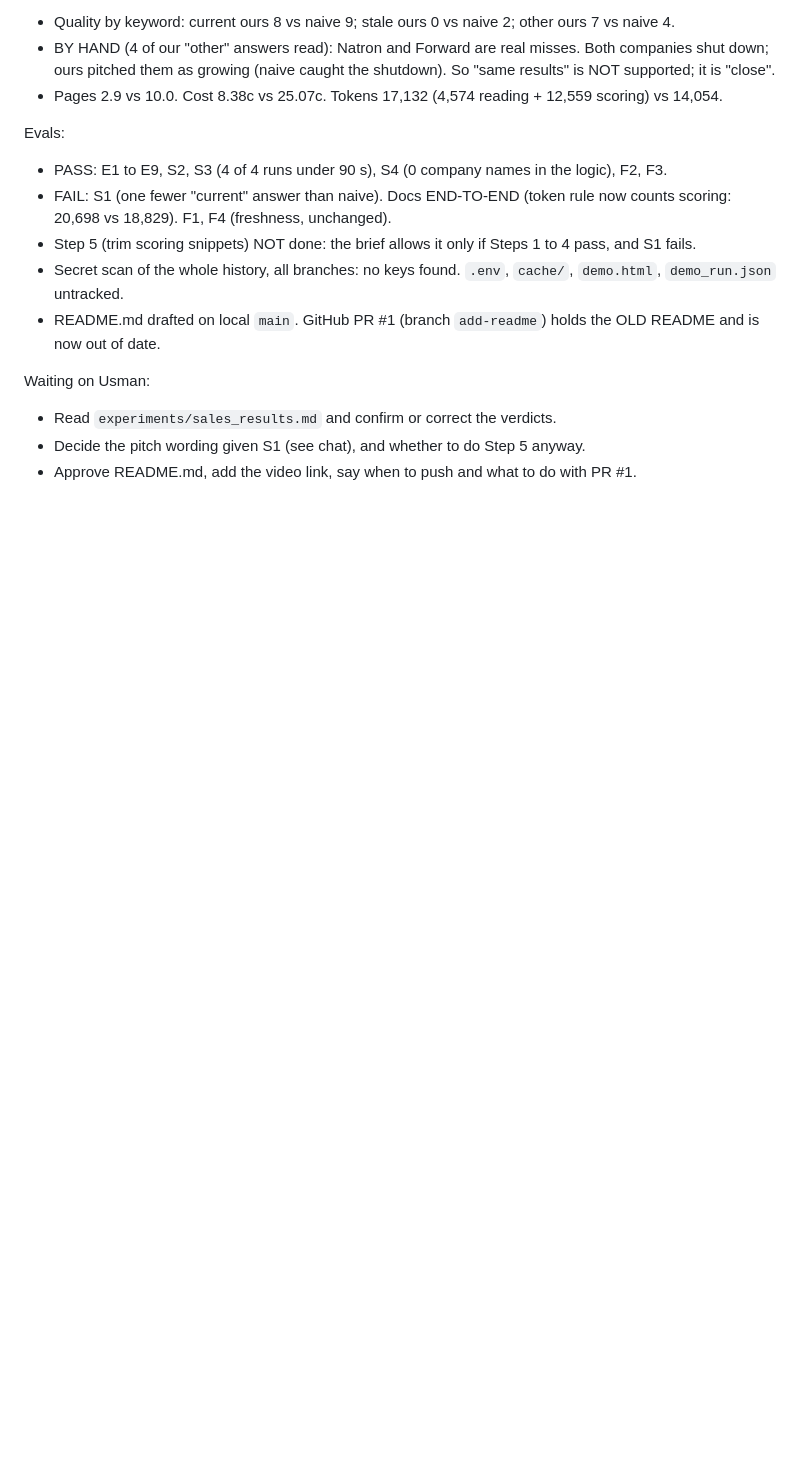
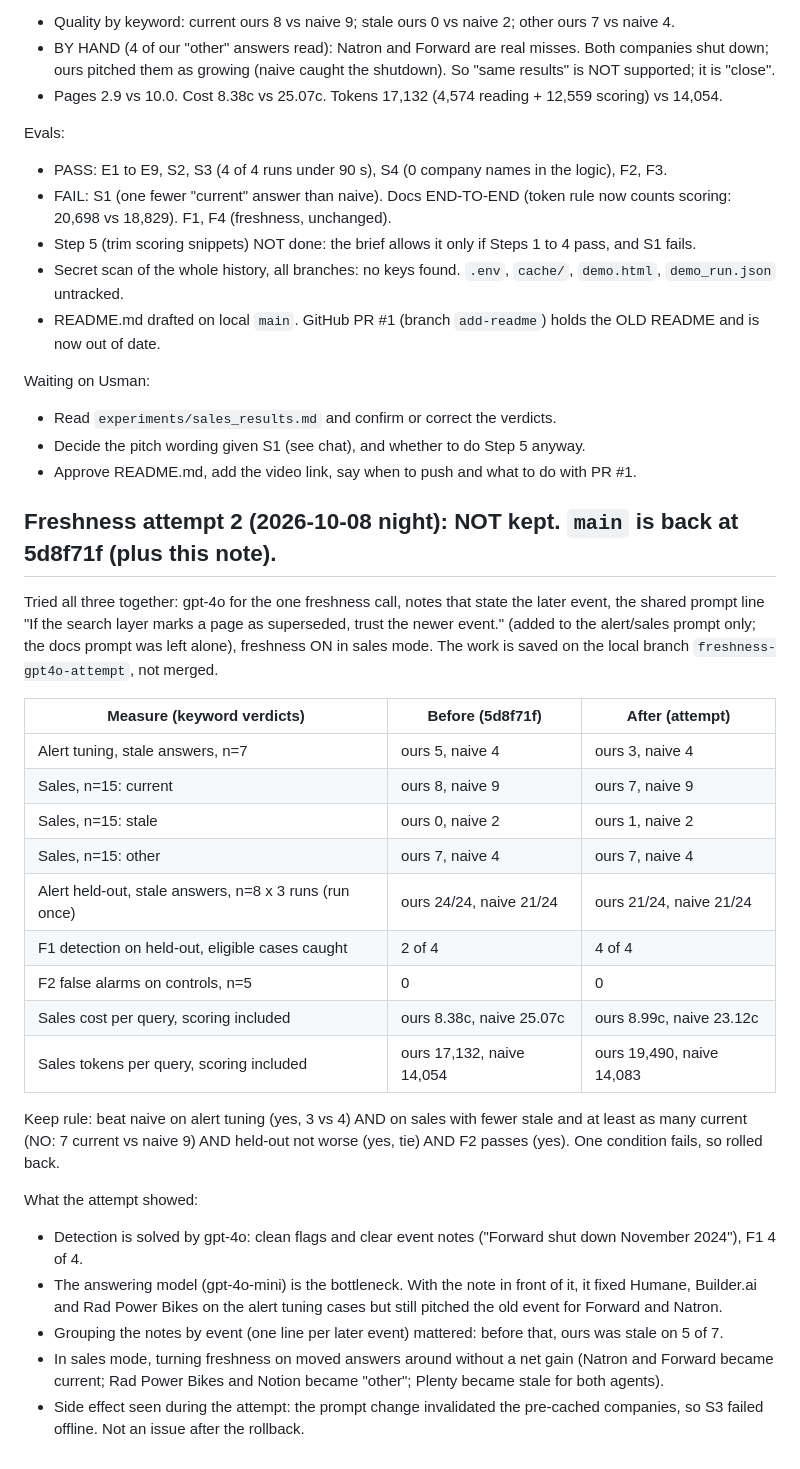
Before and after one commit to Ayobamiu/usefulness-search, a Markdown page: STATUS.md, the part around the change. Drawn GitHub-style; blank space fills up the shorter version.

Commit message:
Status: freshness attempt 2 measured and rolled back, before/after table
Co-Authored-By: Claude Opus 5.5 <noreply@anthropic.com>

```diff
--- a/STATUS.md
+++ b/STATUS.md
@@ -164,3 +164,34 @@ Waiting on Usman:
 - Read `experiments/sales_results.md` and confirm or correct the verdicts.
 - Decide the pitch wording given S1 (see chat), and whether to do Step 5 anyway.
 - Approve README.md, add the video link, say when to push and what to do with PR #1.
+
+## Freshness attempt 2 (2026-10-08 night): NOT kept. `main` is back at 5d8f71f (plus this note).
+Tried all three together: gpt-4o for the one freshness call, notes that state the later event, the shared prompt
+line "If the search layer marks a page as superseded, trust the newer event." (added to the alert/sales prompt
+only; the docs prompt was left alone), freshness ON in sales mode. The work is saved on the local branch
+`freshness-gpt4o-attempt`, not merged.
+
+| Measure (keyword verdicts) | Before (5d8f71f) | After (attempt) |
+|---|---|---|
+| Alert tuning, stale answers, n=7 | ours 5, naive 4 | ours 3, naive 4 |
+| Sales, n=15: current | ours 8, naive 9 | ours 7, naive 9 |
+| Sales, n=15: stale | ours 0, naive 2 | ours 1, naive 2 |
+| Sales, n=15: other | ours 7, naive 4 | ours 7, naive 4 |
+| Alert held-out, stale answers, n=8 x 3 runs (run once) | ours 24/24, naive 21/24 | ours 21/24, naive 21/24 |
+| F1 detection on held-out, eligible cases caught | 2 of 4 | 4 of 4 |
+| F2 false alarms on controls, n=5 | 0 | 0 |
+| Sales cost per query, scoring included | ours 8.38c, naive 25.07c | ours 8.99c, naive 23.12c |
+| Sales tokens per query, scoring included | ours 17,132, naive 14,054 | ours 19,490, naive 14,083 |
+
+Keep rule: beat naive on alert tuning (yes, 3 vs 4) AND on sales with fewer stale and at least as many current
+(NO: 7 current vs naive 9) AND held-out not worse (yes, tie) AND F2 passes (yes). One condition fails, so rolled back.
+
+What the attempt showed:
+- Detection is solved by gpt-4o: clean flags and clear event notes ("Forward shut down November 2024"), F1 4 of 4.
+- The answering model (gpt-4o-mini) is the bottleneck. With the note in front of it, it fixed Humane, Builder.ai and
+  Rad Power Bikes on the alert tuning cases but still pitched the old event for Forward and Natron.
+- Grouping the notes by event (one line per later event) mattered: before that, ours was stale on 5 of 7.
+- In sales mode, turning freshness on moved answers around without a net gain (Natron and Forward became current;
+  Rad Power Bikes and Notion became "other"; Plenty became stale for both agents).
+- Side effect seen during the attempt: the prompt change invalidated the pre-cached companies, so S3 failed offline.
+  Not an issue after the rollback.
```
